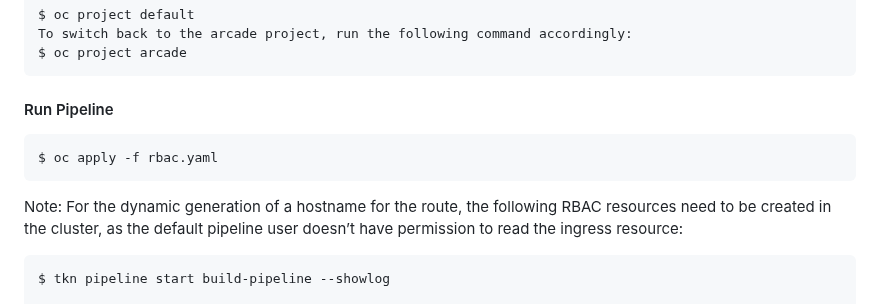
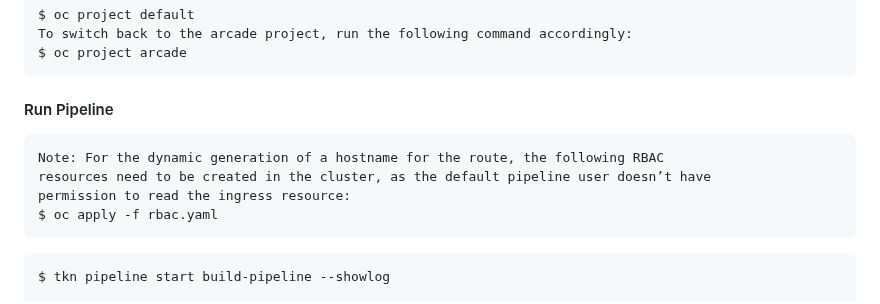
Before and after one commit to adavarski/OpenShift-CRC-Playground, a Markdown page: README.md, the part around the change. Rendered like a GitHub page.

````diff
--- a/README.md
+++ b/README.md
@@ -156,11 +156,12 @@ $ oc project arcade
 #### Run Pipeline
 
 ```
-$ oc apply -f rbac.yaml
-```
 Note: For the dynamic generation of a hostname for the route, the following RBAC
 resources need to be created in the cluster, as the default pipeline user doesn’t have
 permission to read the ingress resource:
+$ oc apply -f rbac.yaml
+```
+
 
 ```
 $ tkn pipeline start build-pipeline --showlog
````
